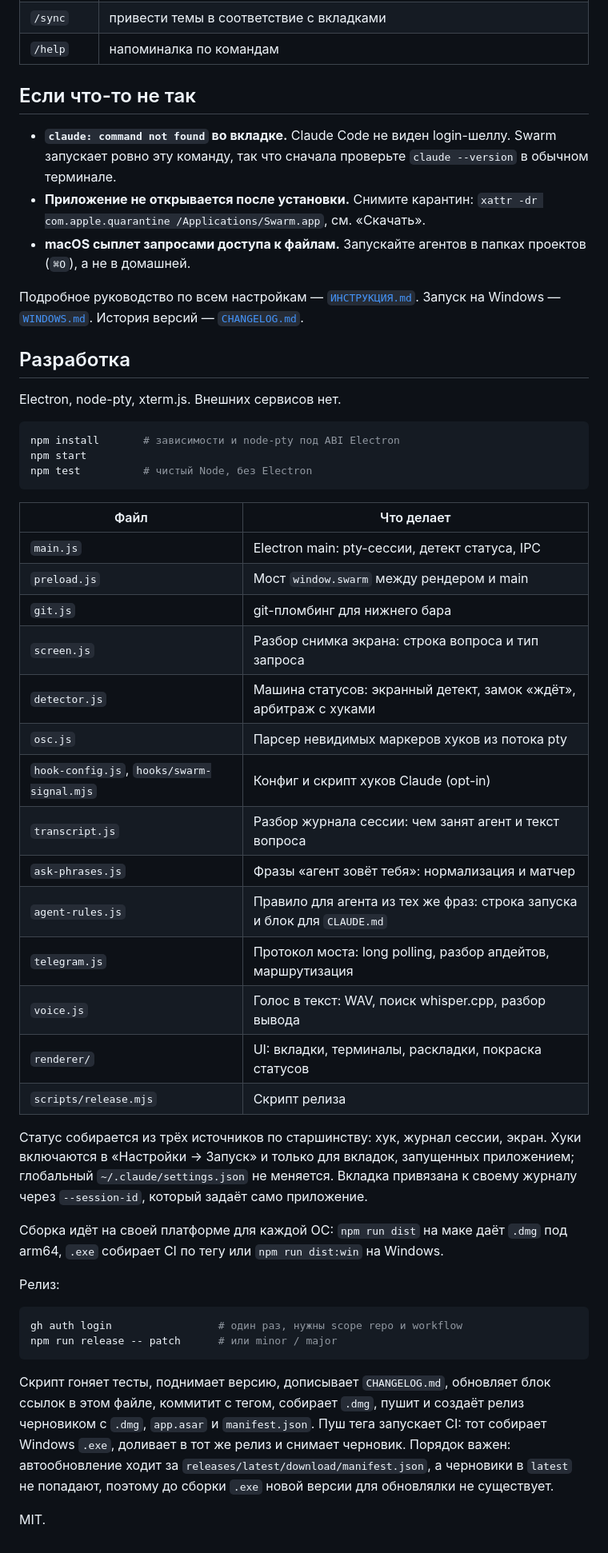
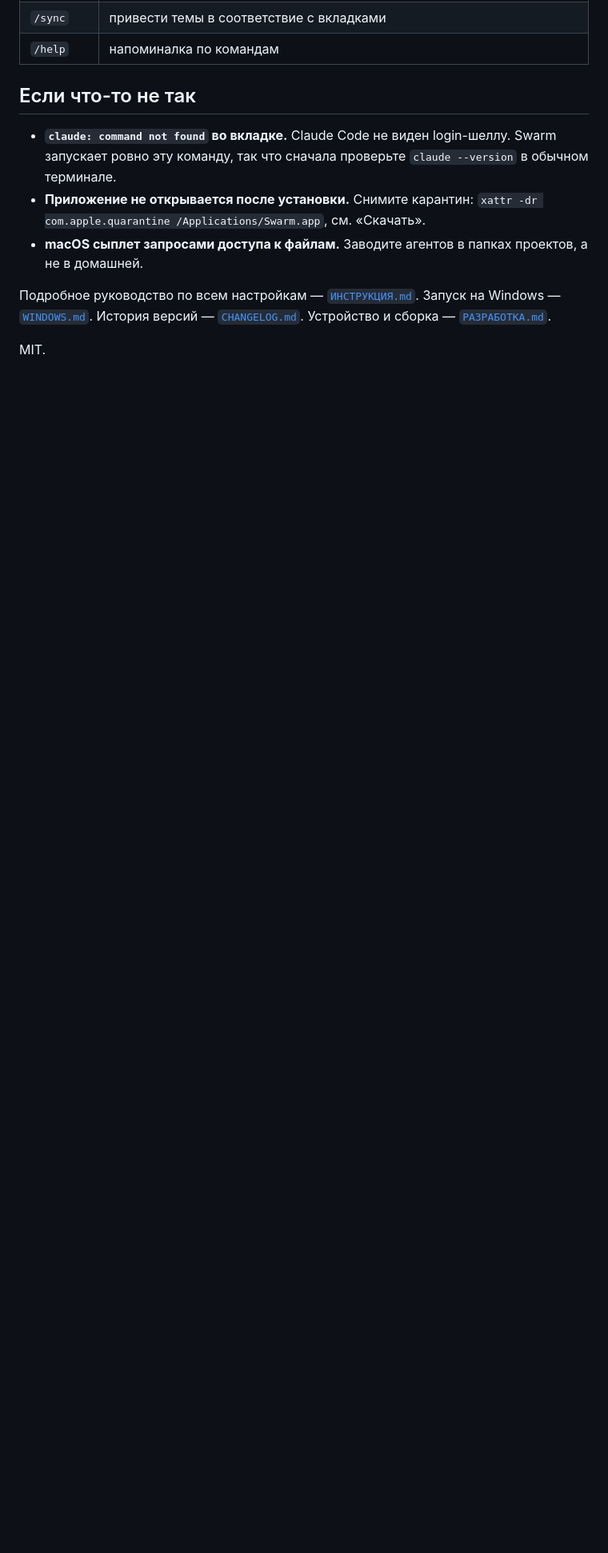
Before and after one commit to haasson/claude-swarm-lite, a Markdown page: README.md, the part around one of its changes. Shown at 80% size. Rendered like a GitHub page; blank space fills up the shorter version.

````diff
--- a/README.md
+++ b/README.md
@@ -92,48 +95,8 @@ xattr -dr com.apple.quarantine /Applications/Swarm.app
 
 - **`claude: command not found` во вкладке.** Claude Code не виден login-шеллу. Swarm запускает ровно эту команду, так что сначала проверьте `claude --version` в обычном терминале.
 - **Приложение не открывается после установки.** Снимите карантин: `xattr -dr com.apple.quarantine /Applications/Swarm.app`, см. «Скачать».
-- **macOS сыплет запросами доступа к файлам.** Запускайте агентов в папках проектов (`⌘O`), а не в домашней.
+- **macOS сыплет запросами доступа к файлам.** Заводите агентов в папках проектов, а не в домашней.
 
-Подробное руководство по всем настройкам — [`ИНСТРУКЦИЯ.md`](ИНСТРУКЦИЯ.md). Запуск на Windows — [`WINDOWS.md`](WINDOWS.md). История версий — [`CHANGELOG.md`](CHANGELOG.md).
-
-## Разработка
-
-Electron, node-pty, xterm.js. Внешних сервисов нет.
-
-```bash
-npm install       # зависимости и node-pty под ABI Electron
-npm start
-npm test          # чистый Node, без Electron
-```
-
-| Файл | Что делает |
-|------|-----------|
-| `main.js` | Electron main: pty-сессии, детект статуса, IPC |
-| `preload.js` | Мост `window.swarm` между рендером и main |
-| `git.js` | git-пломбинг для нижнего бара |
-| `screen.js` | Разбор снимка экрана: строка вопроса и тип запроса |
-| `detector.js` | Машина статусов: экранный детект, замок «ждёт», арбитраж с хуками |
-| `osc.js` | Парсер невидимых маркеров хуков из потока pty |
-| `hook-config.js`, `hooks/swarm-signal.mjs` | Конфиг и скрипт хуков Claude (opt-in) |
-| `transcript.js` | Разбор журнала сессии: чем занят агент и текст вопроса |
-| `ask-phrases.js` | Фразы «агент зовёт тебя»: нормализация и матчер |
-| `agent-rules.js` | Правило для агента из тех же фраз: строка запуска и блок для `CLAUDE.md` |
-| `telegram.js` | Протокол моста: long polling, разбор апдейтов, маршрутизация |
-| `voice.js` | Голос в текст: WAV, поиск whisper.cpp, разбор вывода |
-| `renderer/` | UI: вкладки, терминалы, раскладки, покраска статусов |
-| `scripts/release.mjs` | Скрипт релиза |
-
-Статус собирается из трёх источников по старшинству: хук, журнал сессии, экран. Хуки включаются в «Настройки → Запуск» и только для вкладок, запущенных приложением; глобальный `~/.claude/settings.json` не меняется. Вкладка привязана к своему журналу через `--session-id`, который задаёт само приложение.
-
-Сборка идёт на своей платформе для каждой ОС: `npm run dist` на маке даёт `.dmg` под arm64, `.exe` собирает CI по тегу или `npm run dist:win` на Windows.
-
-Релиз:
-
-```bash
-gh auth login                 # один раз, нужны scope repo и workflow
-npm run release -- patch      # или minor / major
-```
-
-Скрипт гоняет тесты, поднимает версию, дописывает `CHANGELOG.md`, обновляет блок ссылок в этом файле, коммитит с тегом, собирает `.dmg`, пушит и создаёт релиз черновиком с `.dmg`, `app.asar` и `manifest.json`. Пуш тега запускает CI: тот собирает Windows `.exe`, доливает в тот же релиз и снимает черновик. Порядок важен: автообновление ходит за `releases/latest/download/manifest.json`, а черновики в `latest` не попадают, поэтому до сборки `.exe` новой версии для обновлялки не существует.
+Подробное руководство по всем настройкам — [`ИНСТРУКЦИЯ.md`](ИНСТРУКЦИЯ.md). Запуск на Windows — [`WINDOWS.md`](WINDOWS.md). История версий — [`CHANGELOG.md`](CHANGELOG.md). Устройство и сборка — [`РАЗРАБОТКА.md`](РАЗРАБОТКА.md).
 
 MIT.
````
Also changed, not shown: other parts of README.md (+11 -8 lines), РАЗРАБОТКА.md (added, +60 -0 lines).
